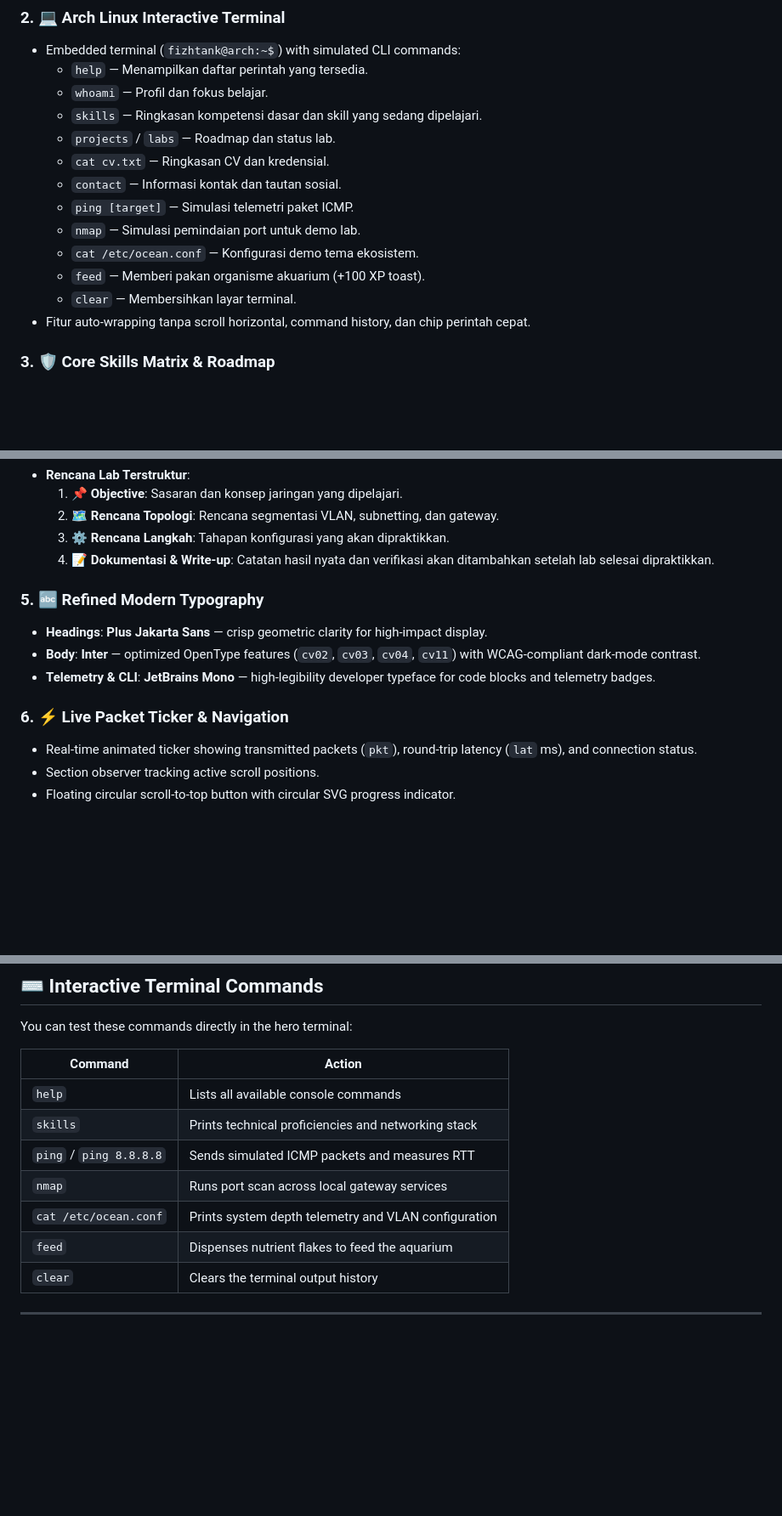
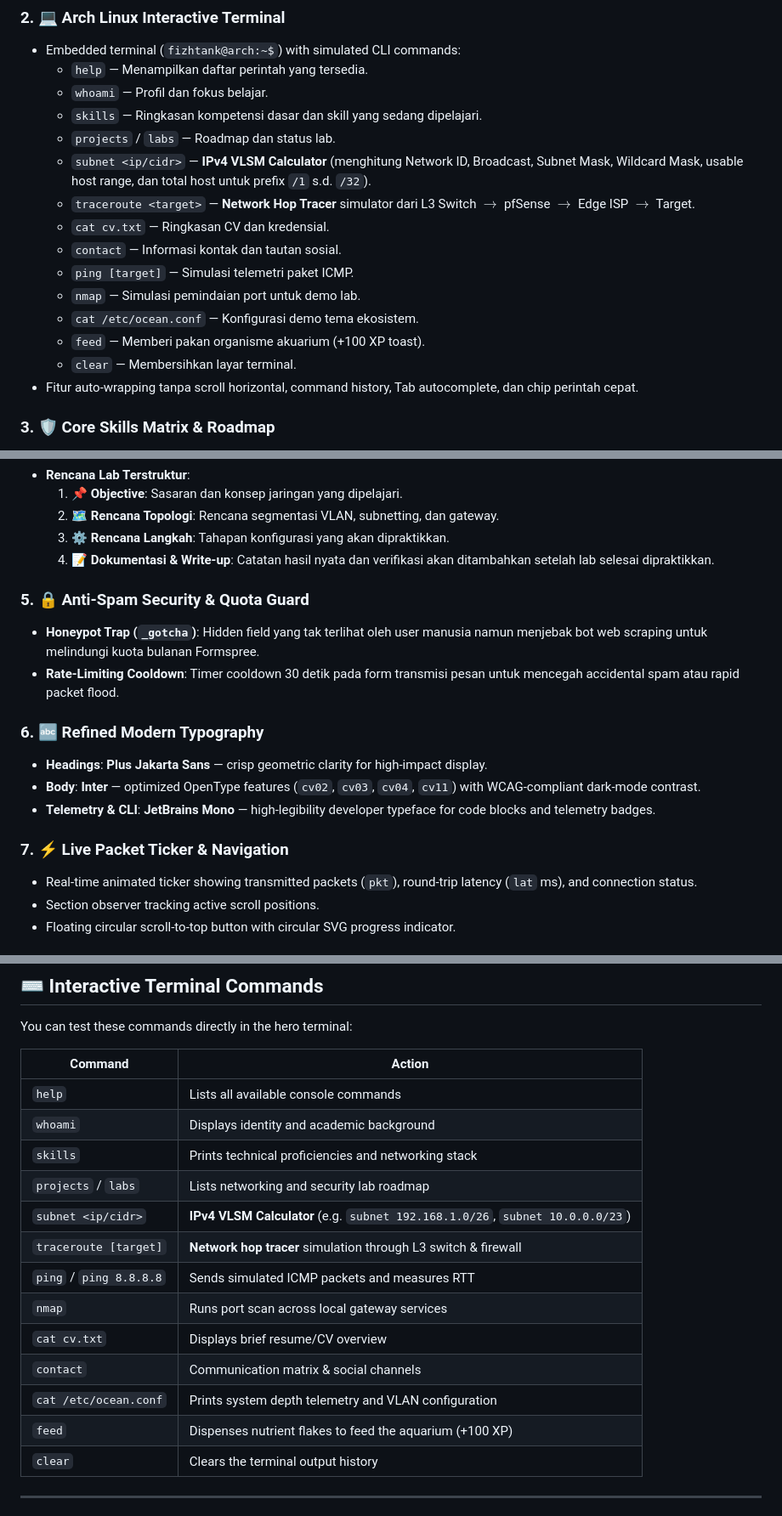
Before and after one commit to Fizhkan/FizhTank, a Markdown page: README.md, 3 parts joined by grey strips. Shown at 85% size. Rendered like a GitHub page; blank space fills up the shorter version.

Commit message:
docs: update README with subnet calculator, traceroute, depth gauge HUD, and honeypot [Windows]
Committed-from: Windows (PowerShell)

```diff
--- a/README.md
+++ b/README.md
@@ -48,6 +49,8 @@ Portfolio ini dirancang untuk memetakan roadmap belajar teknis:
   - `whoami` — Profil dan fokus belajar.
   - `skills` — Ringkasan kompetensi dasar dan skill yang sedang dipelajari.
   - `projects` / `labs` — Roadmap dan status lab.
+  - `subnet <ip/cidr>` — **IPv4 VLSM Calculator** (menghitung Network ID, Broadcast, Subnet Mask, Wildcard Mask, usable host range, dan total host untuk prefix `/1` s.d. `/32`).
+  - `traceroute <target>` — **Network Hop Tracer** simulator dari L3 Switch $\rightarrow$ pfSense $\rightarrow$ Edge ISP $\rightarrow$ Target.
   - `cat cv.txt` — Ringkasan CV dan kredensial.
   - `contact` — Informasi kontak dan tautan sosial.
   - `ping [target]` — Simulasi telemetri paket ICMP.
@@ -55,7 +58,7 @@ Portfolio ini dirancang untuk memetakan roadmap belajar teknis:
   - `cat /etc/ocean.conf` — Konfigurasi demo tema ekosistem.
   - `feed` — Memberi pakan organisme akuarium (+100 XP toast).
   - `clear` — Membersihkan layar terminal.
-- Fitur auto-wrapping tanpa scroll horizontal, command history, dan chip perintah cepat.
+- Fitur auto-wrapping tanpa scroll horizontal, command history, Tab autocomplete, dan chip perintah cepat.
 
 ### 3. 🛡️ Core Skills Matrix & Roadmap
 - **Bento Grid Architecture**: Terkategori dalam *Routing & Switching*, *Security Fundamentals*, dan *Linux & Systems*.
@@ -69,12 +72,16 @@ Portfolio ini dirancang untuk memetakan roadmap belajar teknis:
   3. ⚙️ **Rencana Langkah**: Tahapan konfigurasi yang akan dipraktikkan.
   4. 📝 **Dokumentasi & Write-up**: Catatan hasil nyata dan verifikasi akan ditambahkan setelah lab selesai dipraktikkan.
 
-### 5. 🔤 Refined Modern Typography
+### 5. 🔒 Anti-Spam Security & Quota Guard
+- **Honeypot Trap (`_gotcha`)**: Hidden field yang tak terlihat oleh user manusia namun menjebak bot web scraping untuk melindungi kuota bulanan Formspree.
+- **Rate-Limiting Cooldown**: Timer cooldown 30 detik pada form transmisi pesan untuk mencegah accidental spam atau rapid packet flood.
+
+### 6. 🔤 Refined Modern Typography
 - **Headings**: **Plus Jakarta Sans** — crisp geometric clarity for high-impact display.
 - **Body**: **Inter** — optimized OpenType features (`cv02`, `cv03`, `cv04`, `cv11`) with WCAG-compliant dark-mode contrast.
 - **Telemetry & CLI**: **JetBrains Mono** — high-legibility developer typeface for code blocks and telemetry badges.
 
-### 6. ⚡ Live Packet Ticker & Navigation
+### 7. ⚡ Live Packet Ticker & Navigation
 - Real-time animated ticker showing transmitted packets (`pkt`), round-trip latency (`lat` ms), and connection status.
 - Section observer tracking active scroll positions.
 - Floating circular scroll-to-top button with circular SVG progress indicator.
@@ -168,11 +176,17 @@ You can test these commands directly in the hero terminal:
 | Command | Action |
 |---|---|
 | `help` | Lists all available console commands |
+| `whoami` | Displays identity and academic background |
 | `skills` | Prints technical proficiencies and networking stack |
+| `projects` / `labs` | Lists networking and security lab roadmap |
+| `subnet <ip/cidr>` | **IPv4 VLSM Calculator** (e.g. `subnet 192.168.1.0/26`, `subnet 10.0.0.0/23`) |
+| `traceroute [target]` | **Network hop tracer** simulation through L3 switch & firewall |
 | `ping` / `ping 8.8.8.8` | Sends simulated ICMP packets and measures RTT |
 | `nmap` | Runs port scan across local gateway services |
+| `cat cv.txt` | Displays brief resume/CV overview |
+| `contact` | Communication matrix & social channels |
 | `cat /etc/ocean.conf` | Prints system depth telemetry and VLAN configuration |
-| `feed` | Dispenses nutrient flakes to feed the aquarium |
+| `feed` | Dispenses nutrient flakes to feed the aquarium (+100 XP) |
 | `clear` | Clears the terminal output history |
 
 ---
```
Also changed, not shown: other parts of README.md (+3 -1 lines).
